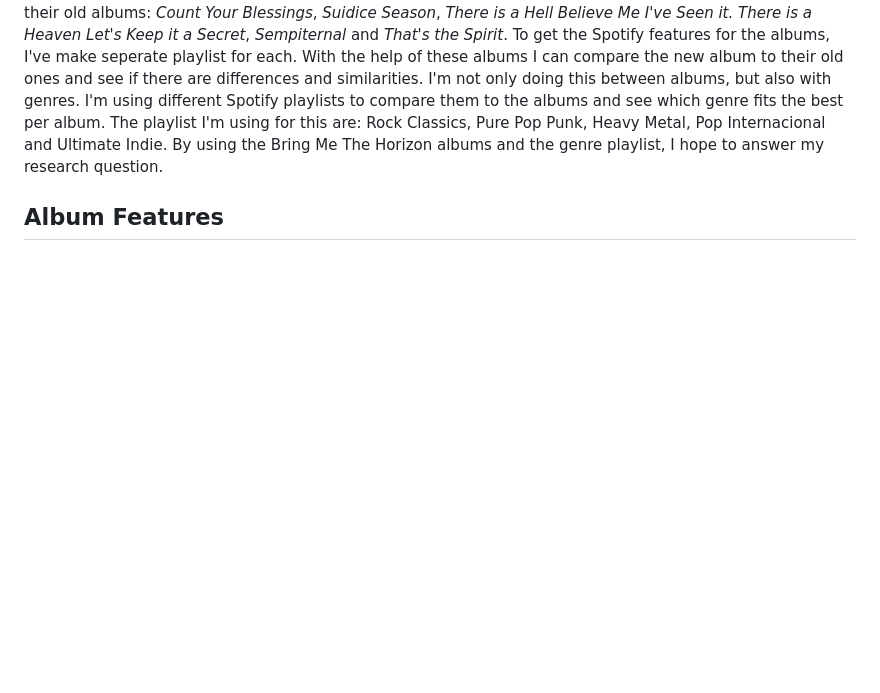
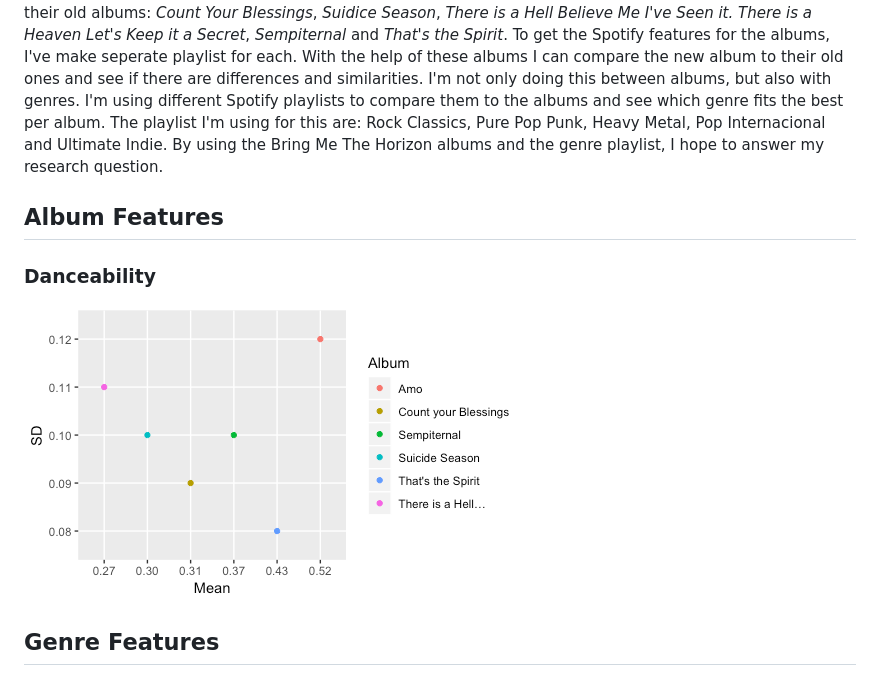
Before and after one commit to CvdHazel/11213698, a Markdown page: README.md, the part around the change. GitHub-like rendering; pictures changed too: dancealbums.png (added); blank space fills up the shorter version.

Commit message:
foto test

```diff
--- a/README.md
+++ b/README.md
@@ -16,3 +16,10 @@ I want to know if their new album is really that different from the other albums
 To anwer my research question I'm using a handfull of different Spofity playlists to compare their features. My main corpus is obviously Bring Me The Horizon's newest album *amo*. Besides that I'm also looking into all their old albums: *Count Your Blessings*, *Suidice Season*, *There is a Hell Believe Me I've Seen it. There is a Heaven Let's Keep it a Secret*, *Sempiternal* and *That's the Spirit*. To get the Spotify features for the albums, I've make seperate playlist for each. With the help of these albums I can compare the new album to their old ones and see if there are differences and similarities. I'm not only doing this between albums, but also with genres. I'm using different Spotify playlists to compare them to the albums and see which genre fits the best per album. The playlist I'm using for this are: Rock Classics, Pure Pop Punk, Heavy Metal, Pop Internacional and Ultimate Indie. By using the Bring Me The Horizon albums and the genre playlist, I hope to answer my research question.
 
 ## Album Features
+
+### Danceability
+
+![DanceAlbums](dancealbums.png)
+
+
+## Genre Features
```
Also changed, not shown: plot_dance_albums.jpeg (added), 1 other file.
